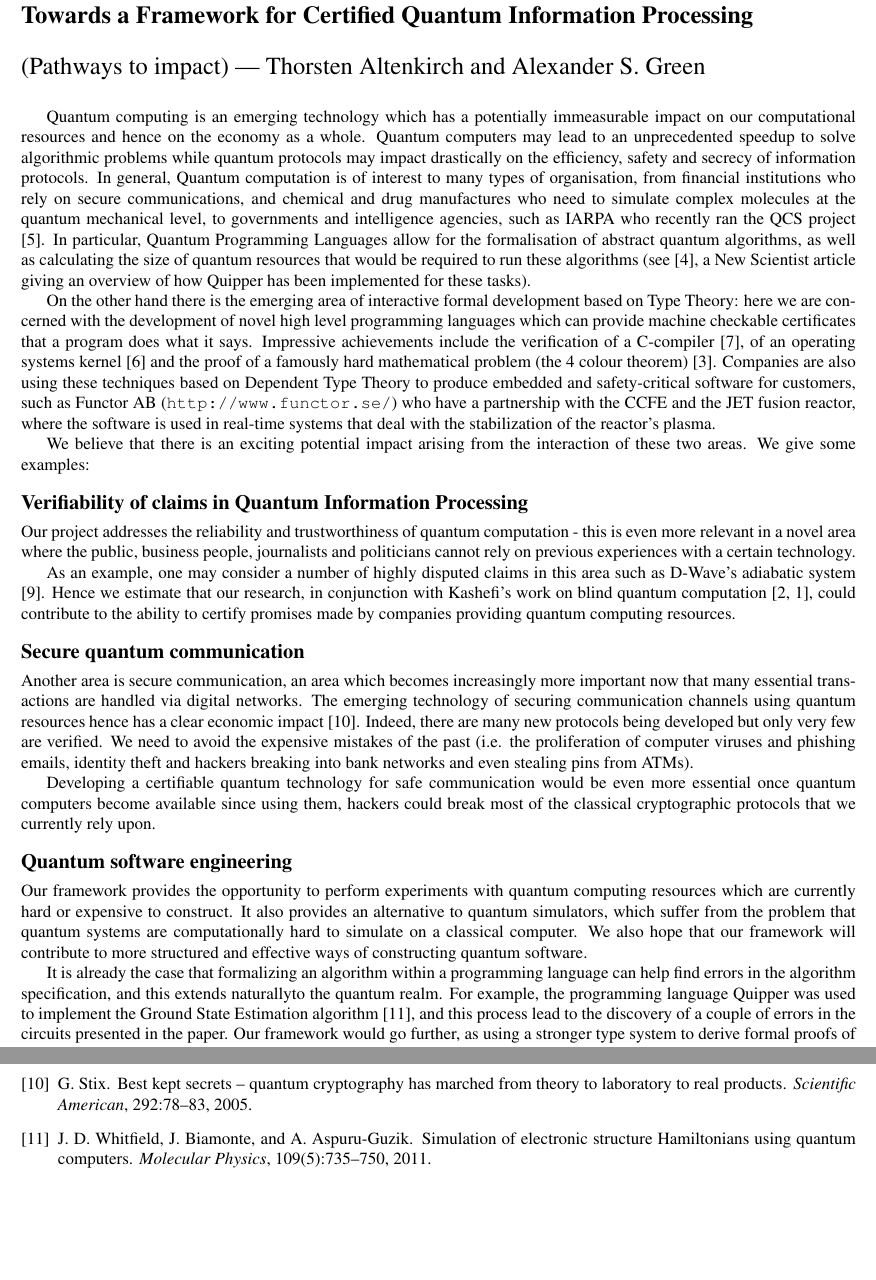
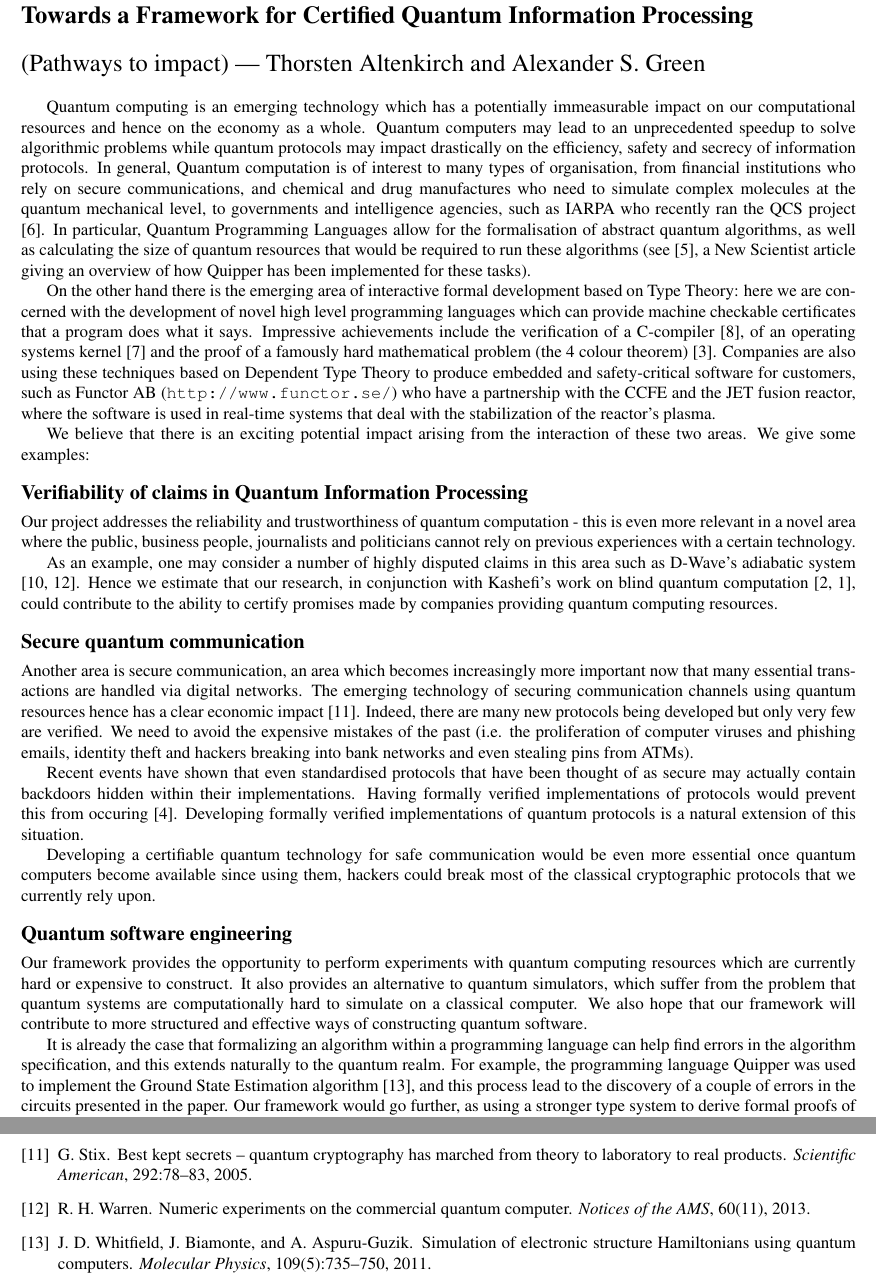
Before and after one commit to txa/alex-new, a LaTeX document (impact.tex): two parts of pages 1 and 2 of 2, joined at a grey line, cut so that both start at the same text, the shorter picture padded with empty space. Compiled offline with LaTeX, dvips and Ghostscript.

Commit message:
updated pathways to impact with a couple of new references as suggested by Bas

```diff
--- a/impact.tex
+++ b/impact.tex
@@ -61,7 +61,7 @@ technology.
 
 As an example, one may consider a number of highly
 disputed claims in this area such as D-Wave's adiabatic system
-\cite{dwave}. Hence we estimate that our research, in conjunction with
+\cite{dwave,Warren2013}. Hence we estimate that our research, in conjunction with
 Kashefi's work on blind quantum computation \cite{blind,blind2},
 could contribute to the ability to certify promises made by companies
 providing quantum computing resources.
@@ -79,6 +79,13 @@ new protocols being developed but only very few are verified. We need
 to avoid the expensive mistakes of the past (i.e. the proliferation of
 computer viruses and phishing emails, identity theft and hackers
 breaking into bank networks and even stealing pins from ATMs).
+
+Recent events have shown that even standardised protocols that have
+been thought of as secure may actually contain backdoors hidden within
+their implementations. Having formally verified implementations of
+protocols would prevent this from occuring
+\cite{hales2013}. Developing formally verified implementations of
+quantum protocols is a natural extension of this situation.
 
 Developing a certifiable quantum technology for safe communication
 would be even more essential once quantum computers become available
@@ -98,7 +105,7 @@ quantum software.
 
 It is already the case that formalizing an algorithm within a
 programming language can help find errors in the algorithm
-specification, and this extends  naturallyto the quantum realm. For
+specification, and this extends naturally to the quantum realm. For
 example, the programming language Quipper was used to implement the
 Ground State Estimation algorithm \cite{GSE}, and this process lead to
 the discovery of a couple of errors in the circuits presented in the
```
